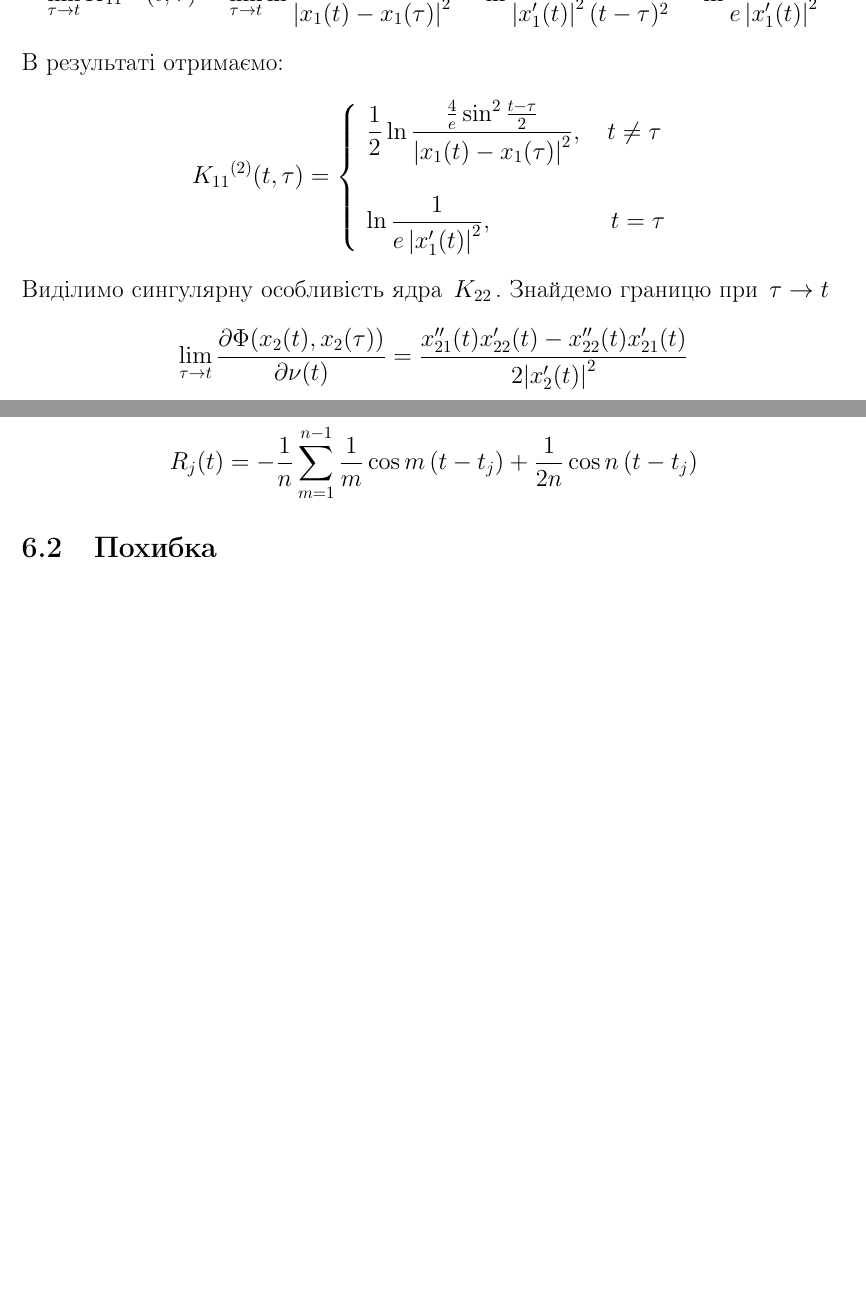
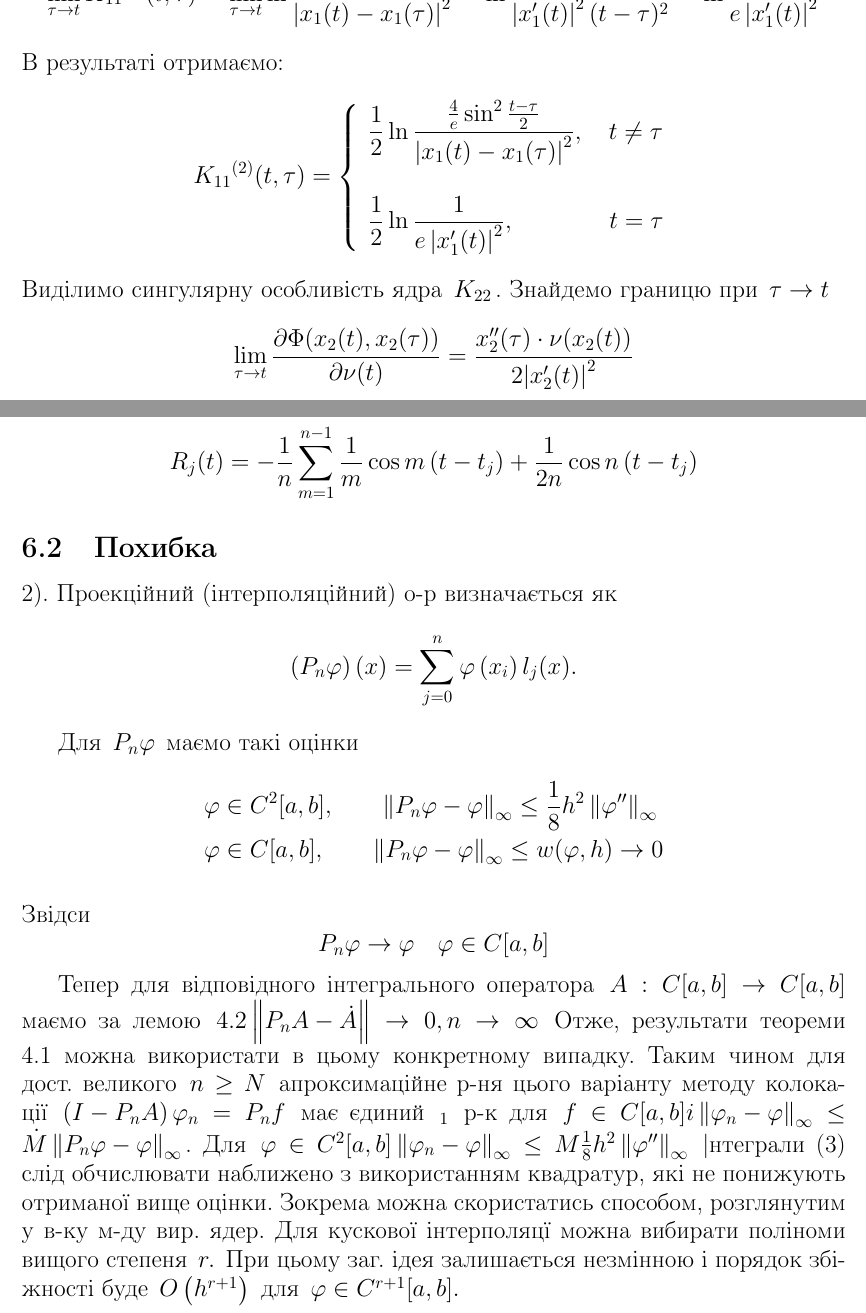
Before and after one commit to BohdanBuhrii/Linear-Integral-Equations, a LaTeX document (Main/report.tex): two parts of pages 10 and 13 of 14, joined at a grey line, cut so that both start at the same text, the shorter picture padded with empty space. Compiled offline with pdfLaTeX.

Commit message:
Template corrections

```diff
--- a/Main/report.tex
+++ b/Main/report.tex
@@ -505,8 +505,8 @@ $$
 	\\ [1cm]
 
 	\displaystyle
-	\ln \frac{1}{e\left|x_{1}^{\prime}(t)\right|^{2}}
-	,\quad  \quad  \quad \quad  \quad t = \tau
+	\frac{1}{2} \ln \frac{1}{e\left|x_{1}^{\prime}(t)\right|^{2}}
+	,\quad  \quad  \quad  \quad   t = \tau
 \end{array}
 \right.
 $$
@@ -516,7 +516,7 @@ $$
  $$
  K_{11}(t, \tau) =
  \left\{
- \begin{array}{l}
+ \begin{array1}{l}
  	\displaystyle
 	K_{11}(t, \tau) = \left.
 	\ln{\frac{1}{\abs{x - y}}}
@@ -528,14 +528,14 @@ $$
 	\displaystyle
 
 	, \quad t = \tau
- \end{array}
+ \end{array1}
  \right.
  $$
 \end{comment}
 
 $$
 \lim_{\tau \rightarrow t } \pdv{\Phi(x_{2}(t), x_{2}(\tau))}{\nu(t)} =
-\frac{ x''_{21}(t) x'_{22}(t) - x''_{22}(t) x'_{21}(t)}{2 \abs{x'_{2}(t)}^2}
+\frac{  x''_{2}(\tau) \cdot \nu (x_2(t)) }{ 2\abs{ x'_{2}(t)}^2 }
 $$
 
 Отримаємо наступне параметризованне подання ядра:
@@ -543,5 +543,3 @@ $$
  K_{22}(t, \tau) =
  \left\{
  \begin{array}{l}
-	\displaystyle
-	\frac{ x'_{22}(t) (x_{21}(t) - x_{21}(\tau)) - x'_{21}(\tau) (x_{22}(t) - x_{22}(\tau))  }{\abs{x_1(t) - x_1(\tau)}}
@@ -552 +550,0 @@ $$
-	\frac{ x''_{21}(t) x'_{22}(t) - x''_{22}(t) x'_{21}(t)}{2 \abs{x'_{2}(t)}^2}
@@ -721,6 +708,35 @@ $$
 
  \subsection{Похибка}
 
+ 2). Проекційний (інтерполяційний) о-р визначається як
+ $$
+ \left(P_{n} \varphi\right)(x)= \sum_{j=0}^{n} \varphi\left(x_{i}\right) l_{j}(x) .
+ $$
+
+ Для $P_{n} \varphi$ маємо такі оцінки
+ $$
+ \begin{array}{l}
+ 	\displaystyle
+	\varphi \in C^{2}[a, b], \quad \quad \left\|P_{n} \varphi-\varphi\right\|_{\infty} \leq \frac{1}{8} h^{2}\left\|\varphi^{\prime \prime}\right\|_{\infty}
+	\\[0.3cm]
+
+ 	\displaystyle
+	\varphi \in C[a, b], \quad \quad \left\|P_{n} \varphi-\varphi\right\|_{\infty} \leq w(\varphi, h) \rightarrow 0
+	\\[0.3cm]
+\end{array}
+ $$
+ Звідси
+ $$
+ P_{n} \varphi \rightarrow \varphi  \quad  \varphi \in C[a, b]
+ $$
+
+ Тепер для відповідного інтегрального оператора $A: C[a, b] \rightarrow C[a, b]$ маємо за лемою $4.2\left\|P_{n} A-\dot{A}\right\| \rightarrow 0, n \rightarrow \infty$
+ Отже, результати теореми 4.1 можна використати в цьому конкретному випадку. Таким чином для дост. великого $n \geq N$ апроксимаційне р-ня цього варіанту методу колокації $\left(I-P_{n} A\right) \varphi_{n}=P_{n} f$ має єдиний $_{1}$ р-к для $f \in C[a, b] i\left\|\varphi_{n}-\varphi\right\|_{\infty} \leq \dot{M}\left\|P_{n} \varphi-\varphi\right\|_{\infty}$. Для
+ $\varphi \in C^{2}[a, b]\left\|\varphi_{n}-\varphi\right\|_{\infty} \leq M \frac{1}{8} h^{2}\left\|\varphi^{\prime \prime}\right\|_{\infty}$
+ |нтеграли (3) слід обчислювати наближено з використанням квадратур, які не понижують отриманої вище оцінки. Зокрема можна скористатись способом, розглянутим у в-ку м-ду вир. ядер.
+ Для кускової інтерполяцї можна вибирати поліноми вищого степеня $r .$ При цьому заг. ідея залишається незмінною і порядок збіжності буде $O\left(h^{r+1}\right)$ для $\varphi \in C^{r+1}[a, b] .$
+
+
  \newpage
  \thispagestyle{empty}
  \section{Якийсь приклад}
```
Also changed, not shown: Presentation/presentation.tex (+34 -41 lines), Main/report.pdf, Presentation/presentation.pdf, Main/report.tex (28 more changed lines), 3 other files.
